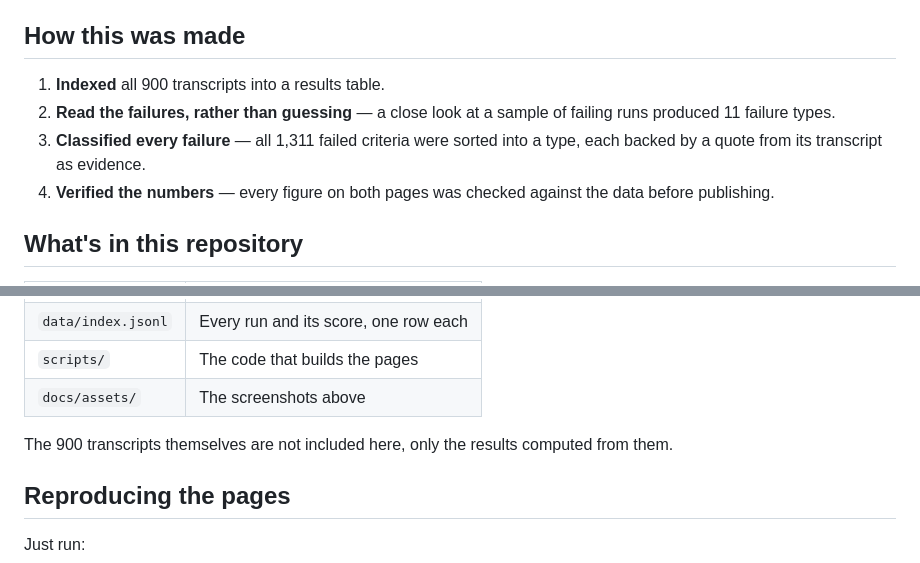
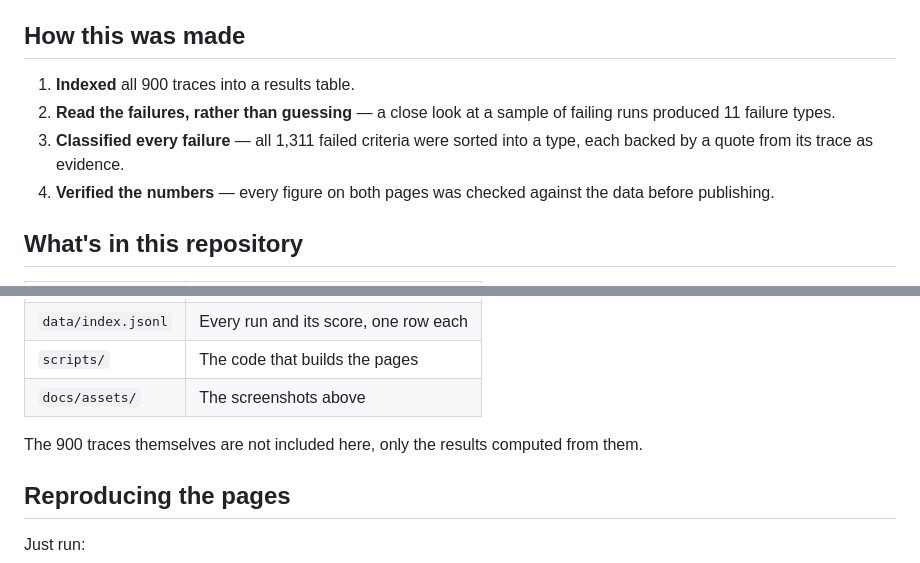
Before and after one commit to MeghnaNatraj/apex-benchmark-analysis, a Markdown page: README.md, 2 parts joined by grey strips. Drawn GitHub-style.

Commit message:
Use "traces" instead of "transcripts" for consistency
Matches the terminology already used in explainer.html and
analysis.html (900 traces, trace file paths).

```diff
--- a/README.md
+++ b/README.md
@@ -31,9 +31,9 @@ Which model does the job, what you can trust it with, and why the models fail.
 
 ## How this was made
 
-1. **Indexed** all 900 transcripts into a results table.
+1. **Indexed** all 900 traces into a results table.
 2. **Read the failures, rather than guessing** — a close look at a sample of failing runs produced 11 failure types.
-3. **Classified every failure** — all 1,311 failed criteria were sorted into a type, each backed by a quote from its transcript as evidence.
+3. **Classified every failure** — all 1,311 failed criteria were sorted into a type, each backed by a quote from its trace as evidence.
 4. **Verified the numbers** — every figure on both pages was checked against the data before publishing.
 
 ## What's in this repository
@@ -47,7 +47,7 @@ Which model does the job, what you can trust it with, and why the models fail.
 | `scripts/` | The code that builds the pages |
 | `docs/assets/` | The screenshots above |
 
-The 900 transcripts themselves are not included here, only the results computed from them.
+The 900 traces themselves are not included here, only the results computed from them.
 
 ## Reproducing the pages
 
```
